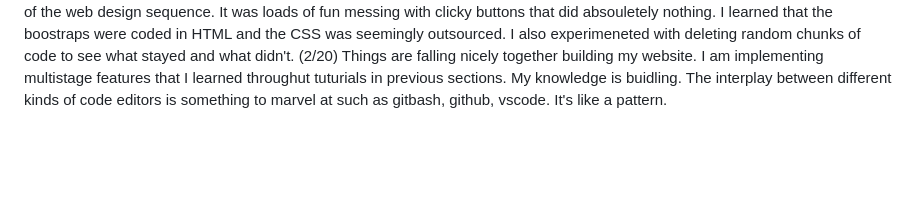
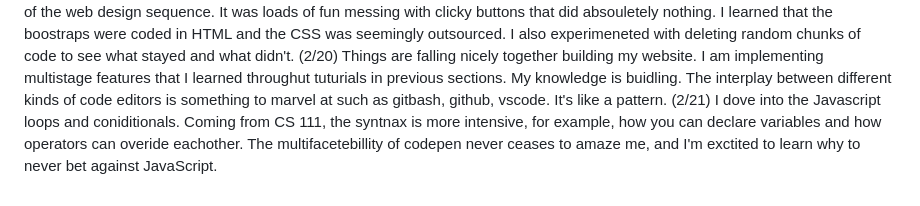
Before and after one commit to CountFinessian/Startup, a Markdown page: README.md, the part around the change. Drawn GitHub-style; blank space fills up the shorter version.

```diff
--- a/README.md
+++ b/README.md
@@ -26,3 +26,4 @@ I have updated my website to https instead of http so now it is secured. The pro
 (2/15) I learned how to use an iteractive button to complete commands. For example, mine changed the image from a blue whale to a basking shark. I learned to use Media queries to rotate the whale facing down so she was in view while in portrait mode. This assignnment pushed me to figure out how devolopers make website mobile compatible.
 (2/17) I worked on the bootstrapping part of the web design sequence. It was loads of fun messing with clicky buttons that did absouletely nothing. I learned that the boostraps were coded in HTML and the CSS was seemingly outsourced. I also experimeneted with deleting random chunks of code to see what stayed and what didn't.
 (2/20) Things are falling nicely together building my website. I am implementing multistage features that I learned throughut tuturials in previous sections. My knowledge is buidling. The interplay between different kinds of code editors is something to marvel at such as gitbash, github, vscode. It's like a pattern.
+(2/21) I dove into the Javascript loops and coniditionals. Coming from CS 111, the syntnax is more intensive, for example, how you can declare variables and how operators can overide eachother. The multifacetebillity of codepen never ceases to amaze me, and I'm exctited to learn why to never bet against JavaScript.
```
